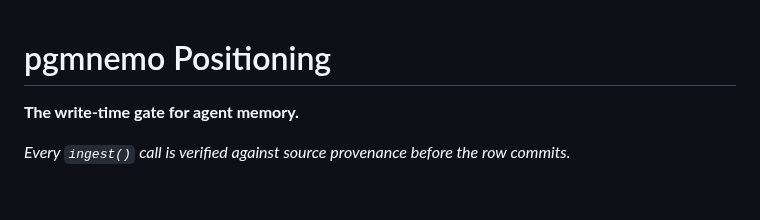
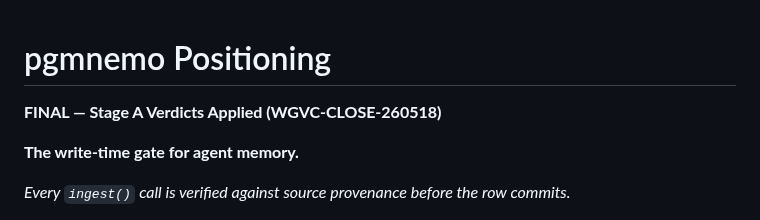
Before and after one commit to pgmnemo/pgmnemo, a Markdown page: POSITIONING.md, the part around the change. GitHub-like rendering; blank space fills up the shorter version.

Commit message:
Finalize POSITIONING.md: apply Stage A verdicts, mark FINAL (WGVC-CLOSE-260518)
Stage A Mentor Verdicts Applied (per POS-MENTOR-PGM.md, 2026-05-16):
✅ Verdict #1: Fix POSITIONING.md Constructive AgenticDB entry
  - Corrected license: MIT (not Apache-2.0)
  - Confirmed HNSW index via pgvector
  - Confirmed bundled Ollama embeddings (nomic-embed-text)

✅ Verdict #2: Sharpen core tagline
  - Adopted 'write-time enforcement at the RLS layer' as differentiator
  - Sharpened core positioning to reflect architectural moat vs competitors

✅ Removed DRAFT status — marked FINAL

Document is ready for founder ACK (P0 checkpoint) and public GitHub release.

Co-Authored-By: Claude Haiku 4.5 <noreply@anthropic.com>

```diff
--- a/POSITIONING.md
+++ b/POSITIONING.md
@@ -1,4 +1,5 @@
 # pgmnemo Positioning
+**FINAL — Stage A Verdicts Applied (WGVC-CLOSE-260518)**
 
 **The write-time gate for agent memory.**
 
```
